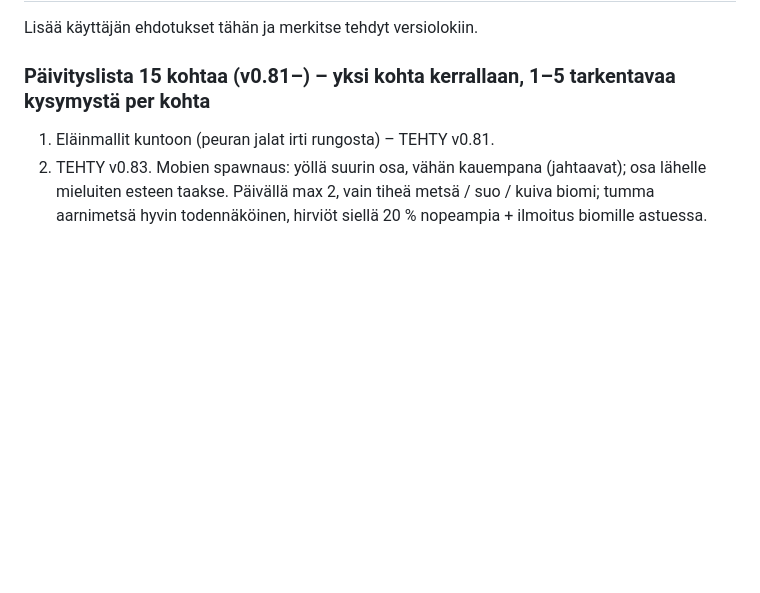
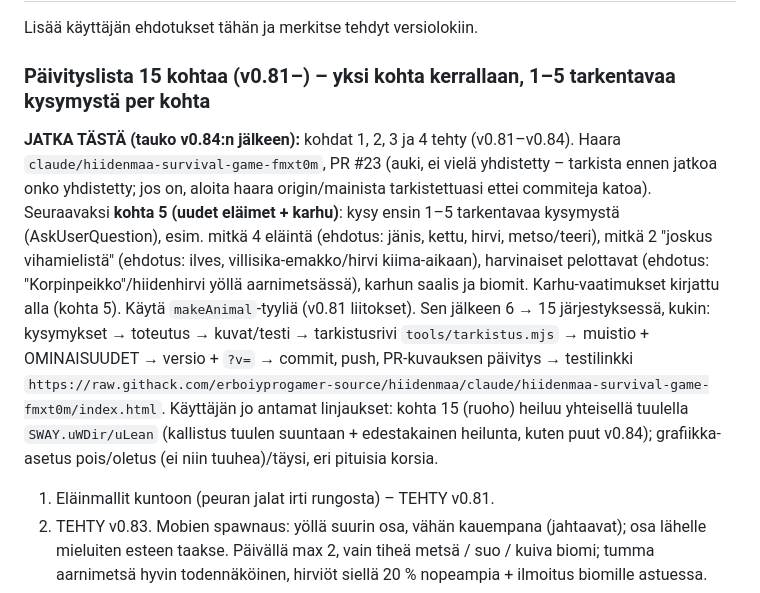
Before and after one commit to erboiyprogamer-source/hiidenmaa, a Markdown page: docs/KEHITYSMUISTIO.md, the part around the change. Rendered like a GitHub page; blank space fills up the shorter version.

Commit message:
Kehitysmuistio: jatkokohta päivityslistan kohdasta 5 (tauko)
Co-Authored-By: Claude Opus 5.5 <noreply@anthropic.com>
Claude-Session: https://claude.ai/code/session_01XcnuEGNchuSfRaKmKSwn2M

```diff
--- a/docs/KEHITYSMUISTIO.md
+++ b/docs/KEHITYSMUISTIO.md
@@ -959,6 +959,16 @@ uudet päätökset ja ideajono. Lyhyesti ja asiallisesti, ei keskustelulokia.
 Lisää käyttäjän ehdotukset tähän ja merkitse tehdyt versiolokiin.
 
 ### Päivityslista 15 kohtaa (v0.81–) – yksi kohta kerrallaan, 1–5 tarkentavaa kysymystä per kohta
+**JATKA TÄSTÄ (tauko v0.84:n jälkeen):** kohdat 1, 2, 3 ja 4 tehty (v0.81–v0.84). Haara `claude/hiidenmaa-survival-game-fmxt0m`, PR #23
+(auki, ei vielä yhdistetty – tarkista ennen jatkoa onko yhdistetty; jos on, aloita haara origin/mainista tarkistettuasi ettei commiteja katoa).
+Seuraavaksi **kohta 5 (uudet eläimet + karhu)**: kysy ensin 1–5 tarkentavaa kysymystä (AskUserQuestion), esim. mitkä 4 eläintä (ehdotus:
+jänis, kettu, hirvi, metso/teeri), mitkä 2 "joskus vihamielistä" (ehdotus: ilves, villisika-emakko/hirvi kiima-aikaan), harvinaiset pelottavat
+(ehdotus: "Korpinpeikko"/hiidenhirvi yöllä aarnimetsässä), karhun saalis ja biomit. Karhu-vaatimukset kirjattu alla (kohta 5).
+Käytä `makeAnimal`-tyyliä (v0.81 liitokset). Sen jälkeen 6 → 15 järjestyksessä, kukin: kysymykset → toteutus → kuvat/testi → tarkistusrivi
+`tools/tarkistus.mjs` → muistio + OMINAISUUDET → versio + `?v=` → commit, push, PR-kuvauksen päivitys → testilinkki
+`https://raw.githack.com/erboiyprogamer-source/hiidenmaa/claude/hiidenmaa-survival-game-fmxt0m/index.html`.
+Käyttäjän jo antamat linjaukset: kohta 15 (ruoho) heiluu yhteisellä tuulella `SWAY.uWDir/uLean` (kallistus tuulen suuntaan + edestakainen
+heilunta, kuten puut v0.84); grafiikka-asetus pois/oletus (ei niin tuuhea)/täysi, eri pituisia korsia.
 1. Eläinmallit kuntoon (peuran jalat irti rungosta) – TEHTY v0.81.
 2. TEHTY v0.83. Mobien spawnaus: yöllä suurin osa, vähän kauempana (jahtaavat); osa lähelle mieluiten esteen taakse. Päivällä max 2, vain tiheä metsä /
    suo / kuiva biomi; tumma aarnimetsä hyvin todennäköinen, hirviöt siellä 20 % nopeampia + ilmoitus biomille astuessa.
```
